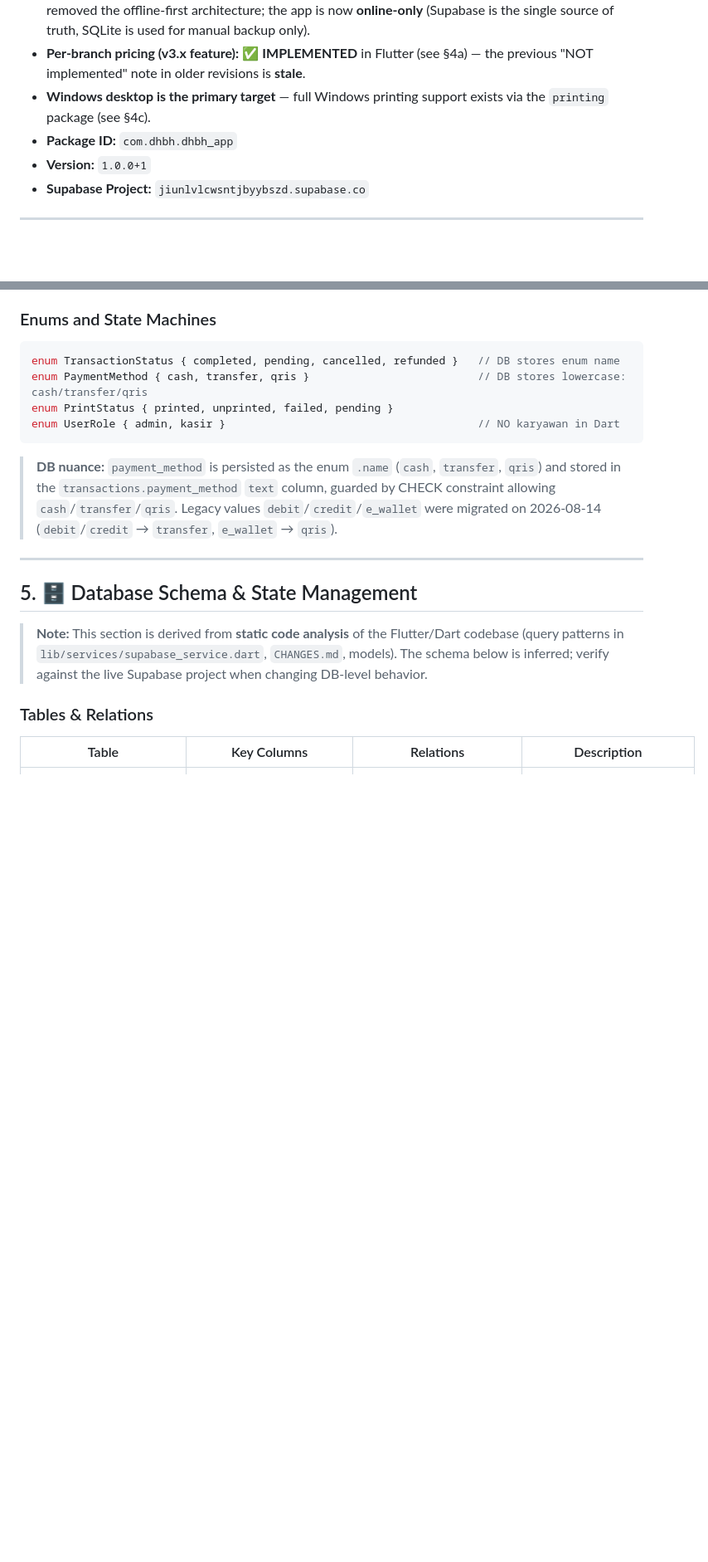
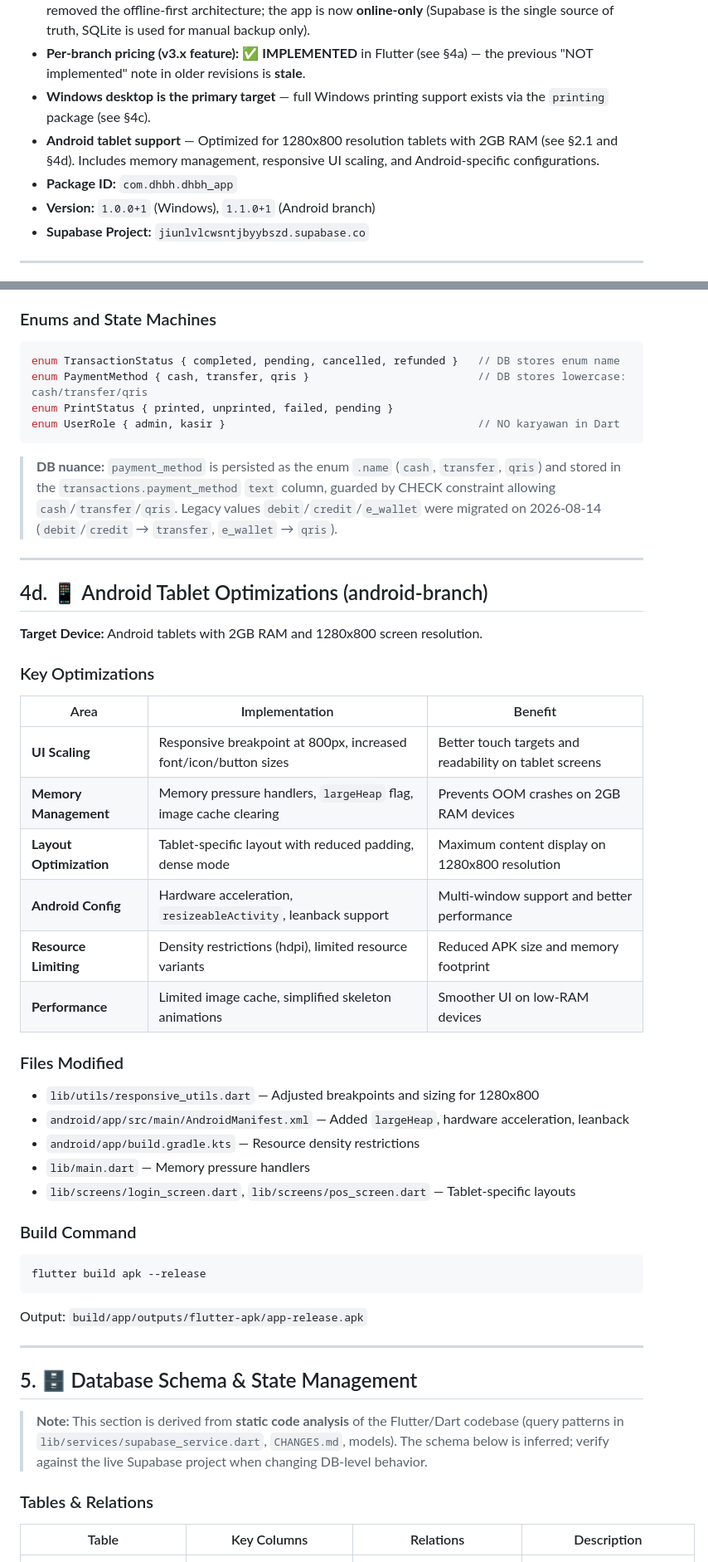
Before and after one commit to ZulfianHamzh/ANDROID, a Markdown page: PROJECT_CONTEXT.md, 2 parts joined by grey strips. Shown at 83% size. Drawn GitHub-style; blank space fills up the shorter version.

Commit message:
Update docs with Android branch optimizations (1280x800, 2GB RAM)

````diff
--- a/PROJECT_CONTEXT.md
+++ b/PROJECT_CONTEXT.md
@@ -14,8 +14,9 @@
 - **Current Status:** **MVP / Active Development** — Core POS flow is functional. The v3.0 simplification removed the offline-first architecture; the app is now **online-only** (Supabase is the single source of truth, SQLite is used for manual backup only).
 - **Per-branch pricing (v3.x feature):** ✅ **IMPLEMENTED** in Flutter (see §4a) — the previous "NOT implemented" note in older revisions is **stale**.
 - **Windows desktop is the primary target** — full Windows printing support exists via the `printing` package (see §4c).
+- **Android tablet support** — Optimized for 1280x800 resolution tablets with 2GB RAM (see §2.1 and §4d). Includes memory management, responsive UI scaling, and Android-specific configurations.
 - **Package ID:** `com.dhbh.dhbh_app`
-- **Version:** `1.0.0+1`
+- **Version:** `1.0.0+1` (Windows), `1.1.0+1` (Android branch)
 - **Supabase Project:** `jiunlvlcwsntjbyybszd.supabase.co`
 
 ---
@@ -303,6 +306,39 @@ enum UserRole { admin, kasir }                                       // NO karya
 ```
 
 > **DB nuance:** `payment_method` is persisted as the enum `.name` (`cash`, `transfer`, `qris`) and stored in the `transactions.payment_method` `text` column, guarded by CHECK constraint allowing `cash`/`transfer`/`qris`. Legacy values `debit`/`credit`/`e_wallet` were migrated on 2026-08-14 (`debit`/`credit` → `transfer`, `e_wallet` → `qris`).
+
+---
+
+## 4d. 📱 Android Tablet Optimizations (android-branch)
+
+**Target Device:** Android tablets with 2GB RAM and 1280x800 screen resolution.
+
+### Key Optimizations
+
+| Area | Implementation | Benefit |
+|---|---|---|
+| **UI Scaling** | Responsive breakpoint at 800px, increased font/icon/button sizes | Better touch targets and readability on tablet screens |
+| **Memory Management** | Memory pressure handlers, `largeHeap` flag, image cache clearing | Prevents OOM crashes on 2GB RAM devices |
+| **Layout Optimization** | Tablet-specific layout with reduced padding, dense mode | Maximum content display on 1280x800 resolution |
+| **Android Config** | Hardware acceleration, `resizeableActivity`, leanback support | Multi-window support and better performance |
+| **Resource Limiting** | Density restrictions (hdpi), limited resource variants | Reduced APK size and memory footprint |
+| **Performance** | Limited image cache, simplified skeleton animations | Smoother UI on low-RAM devices |
+
+### Files Modified
+
+- `lib/utils/responsive_utils.dart` — Adjusted breakpoints and sizing for 1280x800
+- `android/app/src/main/AndroidManifest.xml` — Added `largeHeap`, hardware acceleration, leanback
+- `android/app/build.gradle.kts` — Resource density restrictions
+- `lib/main.dart` — Memory pressure handlers
+- `lib/screens/login_screen.dart`, `lib/screens/pos_screen.dart` — Tablet-specific layouts
+
+### Build Command
+
+```bash
+flutter build apk --release
+```
+
+Output: `build/app/outputs/flutter-apk/app-release.apk`
 
 ---
 
````
Also changed, not shown: other parts of PROJECT_CONTEXT.md (+2 -0 lines), AGENTS.md (+9 -1 lines), Database_details.md (+1 -0 lines).
